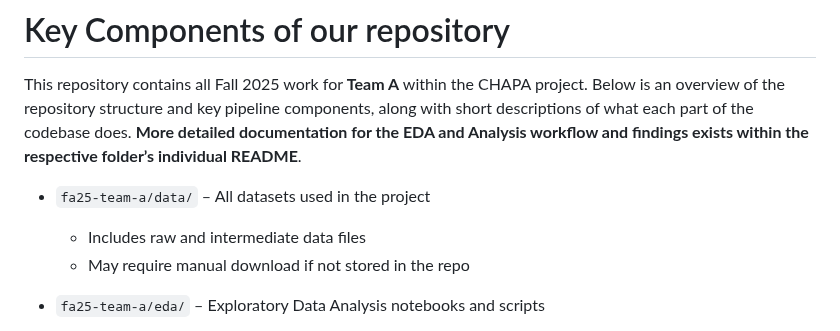
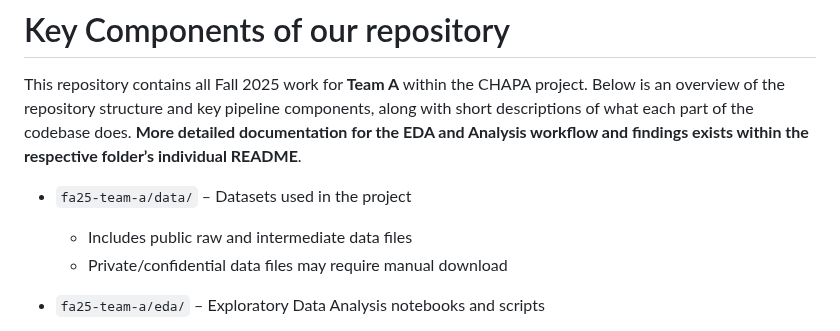
Before and after one commit to BU-Spark/pitne-affordable-housing-efficacy, a Markdown page: fa25-team-a/README.md, the part around the change. Drawn GitHub-style.

Commit message:
Clarify dataset descriptions in README
Updated descriptions for datasets in the README.

```diff
--- a/fa25-team-a/README.md
+++ b/fa25-team-a/README.md
@@ -52,9 +52,9 @@ This project aims to produce actionable insights for CHAPA that can inform progr
 This repository contains all Fall 2025 work for **Team A** within the CHAPA project.
 Below is an overview of the repository structure and key pipeline components, along with short descriptions of what each part of the codebase does. **More detailed documentation for the EDA and Analysis workflow and findings exists within the respective folder’s individual README**.
 
-* `fa25-team-a/data/` – All datasets used in the project
-  - Includes raw and intermediate data files
-  - May require manual download if not stored in the repo
+* `fa25-team-a/data/` – Datasets used in the project
+  - Includes public raw and intermediate data files
+  - Private/confidential data files may require manual download
 
 * `fa25-team-a/eda/` – Exploratory Data Analysis notebooks and scripts
   - Documents data cleaning, preparation, and preliminary visualizations
```
